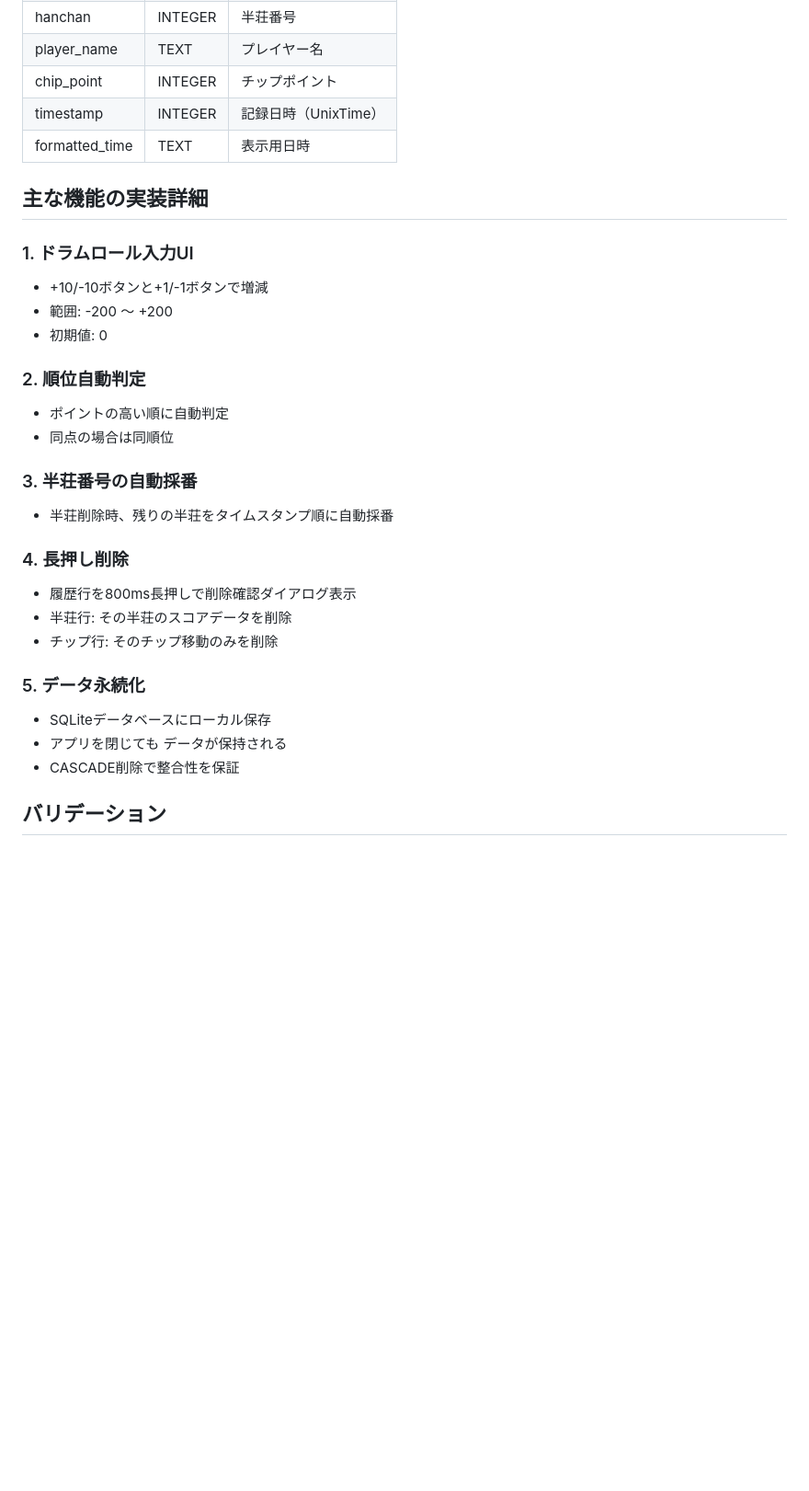
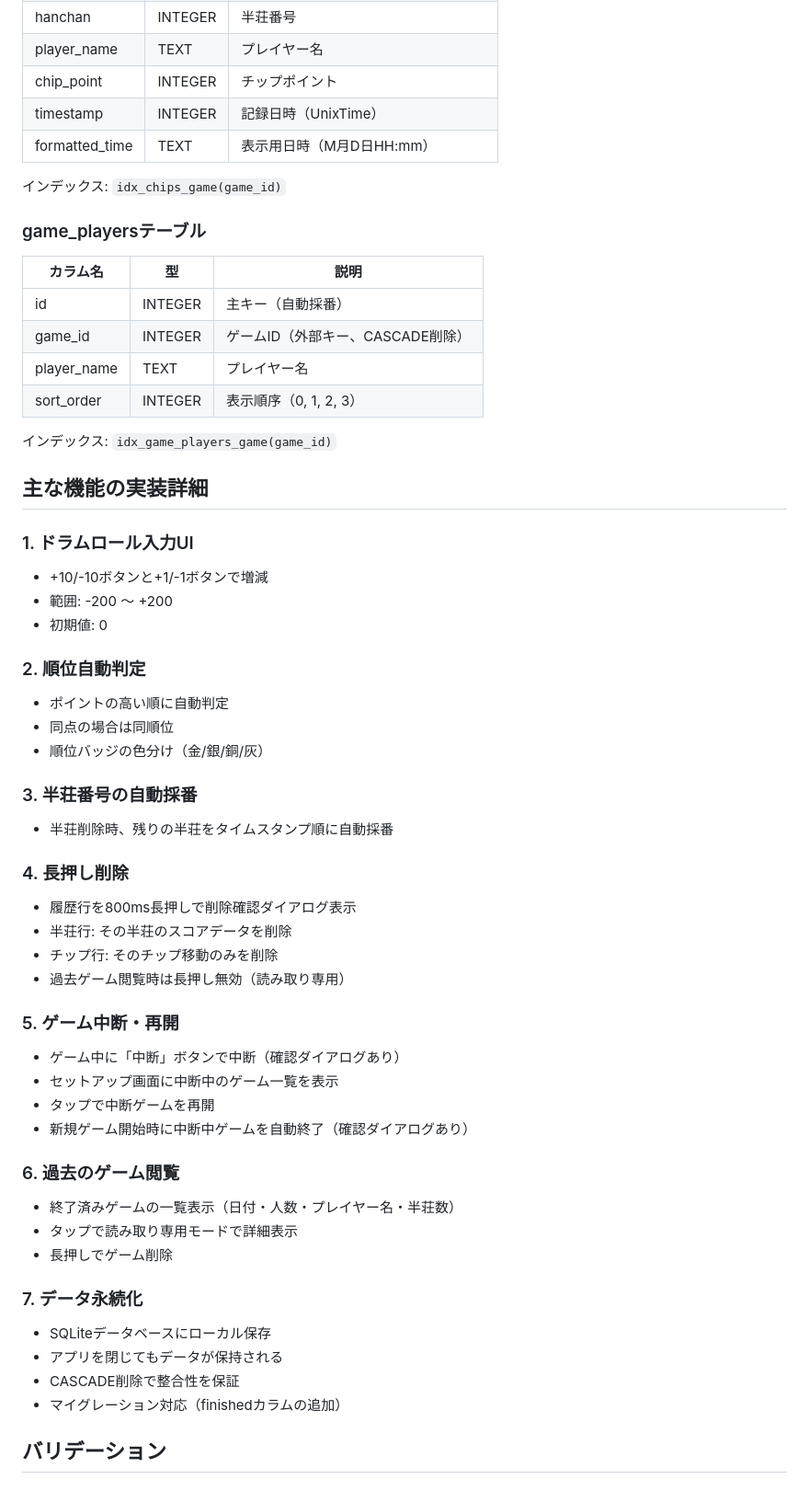
Before and after one commit to maeryo556556/mahjong-score-table, a Markdown page: README.md, the part around one of its changes. Shown at 92% size. GitHub-like rendering; blank space fills up the shorter version.

```diff
--- a/README.md
+++ b/README.md
@@ -106,7 +130,19 @@ mahjong-rn/
 | player_name | TEXT | プレイヤー名 |
 | chip_point | INTEGER | チップポイント |
 | timestamp | INTEGER | 記録日時（UnixTime） |
-| formatted_time | TEXT | 表示用日時 |
+| formatted_time | TEXT | 表示用日時（M月D日HH:mm） |
+
+インデックス: `idx_chips_game(game_id)`
+
+### game_playersテーブル
+| カラム名 | 型 | 説明 |
+|---------|-----|------|
+| id | INTEGER | 主キー（自動採番） |
+| game_id | INTEGER | ゲームID（外部キー、CASCADE削除） |
+| player_name | TEXT | プレイヤー名 |
+| sort_order | INTEGER | 表示順序（0, 1, 2, 3） |
+
+インデックス: `idx_game_players_game(game_id)`
 
 ## 主な機能の実装詳細
 
@@ -118,6 +154,7 @@ mahjong-rn/
 ### 2. 順位自動判定
 - ポイントの高い順に自動判定
 - 同点の場合は同順位
+- 順位バッジの色分け（金/銀/銅/灰）
 
 ### 3. 半荘番号の自動採番
 - 半荘削除時、残りの半荘をタイムスタンプ順に自動採番
@@ -126,11 +163,24 @@ mahjong-rn/
 - 履歴行を800ms長押しで削除確認ダイアログ表示
 - 半荘行: その半荘のスコアデータを削除
 - チップ行: そのチップ移動のみを削除
+- 過去ゲーム閲覧時は長押し無効（読み取り専用）
 
-### 5. データ永続化
+### 5. ゲーム中断・再開
+- ゲーム中に「中断」ボタンで中断（確認ダイアログあり）
+- セットアップ画面に中断中のゲーム一覧を表示
+- タップで中断ゲームを再開
+- 新規ゲーム開始時に中断中ゲームを自動終了（確認ダイアログあり）
+
+### 6. 過去のゲーム閲覧
+- 終了済みゲームの一覧表示（日付・人数・プレイヤー名・半荘数）
+- タップで読み取り専用モードで詳細表示
+- 長押しでゲーム削除
+
+### 7. データ永続化
 - SQLiteデータベースにローカル保存
-- アプリを閉じても データが保持される
+- アプリを閉じてもデータが保持される
 - CASCADE削除で整合性を保証
+- マイグレーション対応（finishedカラムの追加）
 
 ## バリデーション
 
```
Also changed, not shown: other parts of README.md (+52 -28 lines).
